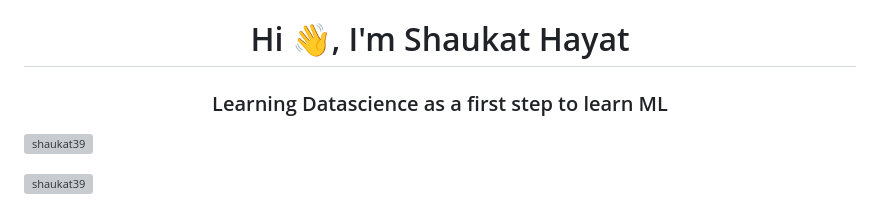
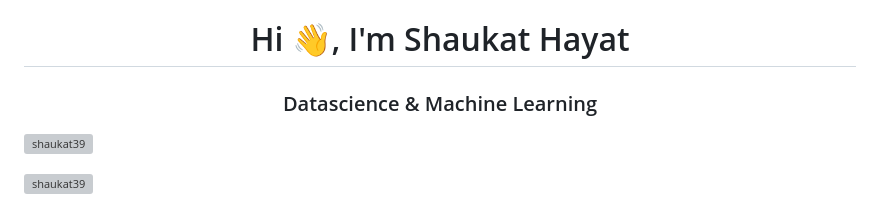
Before and after one commit to shaukat39/shaukat39, a Markdown page: README.md, the part around the change. Drawn GitHub-style; grey boxes are pictures that could not be loaded.

```diff
--- a/README.md
+++ b/README.md
@@ -1,5 +1,5 @@
 <h1 align="center">Hi 👋, I'm Shaukat Hayat</h1>
-<h3 align="center">Learning Datascience as a first step to learn ML</h3>
+<h3 align="center">Datascience & Machine Learning</h3>
 
 <p align="left"> <img src="https://komarev.com/ghpvc/?username=shaukat39&label=Profile%20views&color=0e75b6&style=flat" alt="shaukat39" /> </p>
 
```
